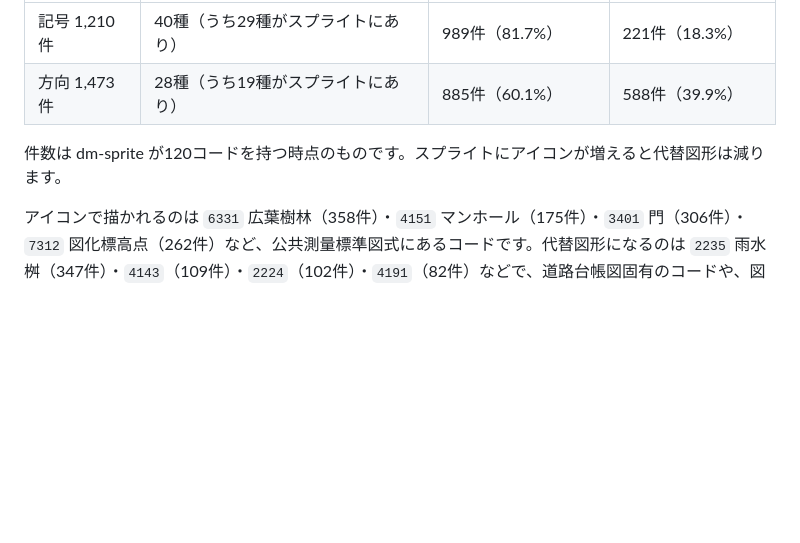
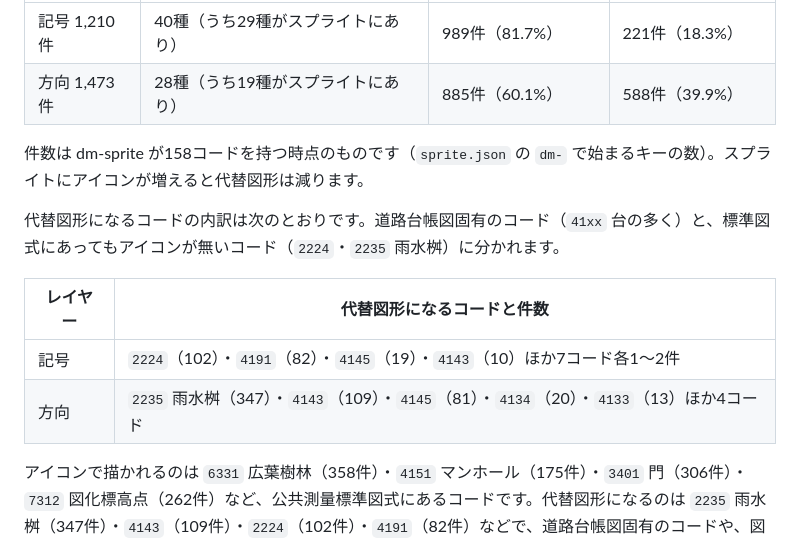
Before and after one commit to shiwaku/dm-road-ledger-converter, a Markdown page: README.md, the part around the change. Rendered like a GitHub page; blank space fills up the shorter version.

Commit message:
docs: dm-sprite のコード数を訂正する（120 → 158）
先の commit で「dm-sprite が120コードを持つ時点」と書いたが、実際は158だった。
`sprite.json` の `dm-` で始まるキーを数えると158で、数え方も併記する。

被覆の件数は変わらない（記号 40種中29種・989件／方向 28種中19種・885件、
代替図形は221件と588件）。増えている38コードは豊中サンプルに出現しないため。

README に代替図形になるコードの内訳を足す。道路台帳図固有のコード（41xx台の
多く）と、標準図式にあってもアイコンが無いコード（2224・2235 雨水桝）に
分かれることが分かるようにする。方向の最多は 2235 雨水桝の347件。

```diff
--- a/README.md
+++ b/README.md
@@ -431,7 +431,14 @@ UI・機能は dm-converter の[都市計画基本図ビューワ](https://githu
 | 記号 1,210件 | 40種（うち29種がスプライトにあり） | 989件（81.7%） | 221件（18.3%） |
 | 方向 1,473件 | 28種（うち19種がスプライトにあり） | 885件（60.1%） | 588件（39.9%） |
 
-件数は dm-sprite が120コードを持つ時点のものです。スプライトにアイコンが増えると代替図形は減ります。
+件数は dm-sprite が158コードを持つ時点のものです（`sprite.json` の `dm-` で始まるキーの数）。スプライトにアイコンが増えると代替図形は減ります。
+
+代替図形になるコードの内訳は次のとおりです。道路台帳図固有のコード（`41xx` 台の多く）と、標準図式にあってもアイコンが無いコード（`2224`・`2235` 雨水桝）に分かれます。
+
+| レイヤー | 代替図形になるコードと件数 |
+|---|---|
+| 記号 | `2224`（102）・`4191`（82）・`4145`（19）・`4143`（10）ほか7コード各1〜2件 |
+| 方向 | `2235` 雨水桝（347）・`4143`（109）・`4145`（81）・`4134`（20）・`4133`（13）ほか4コード |
 
 アイコンで描かれるのは `6331` 広葉樹林（358件）・`4151` マンホール（175件）・`3401` 門（306件）・`7312` 図化標高点（262件）など、公共測量標準図式にあるコードです。代替図形になるのは `2235` 雨水桝（347件）・`4143`（109件）・`2224`（102件）・`4191`（82件）などで、道路台帳図固有のコードや、図式にあっても dm-sprite にアイコンが無いコードです。**dm-sprite 側にアイコンを追加すれば、ビューワ側は無修正でアイコン描画に切り替わります。**
 
```
Also changed, not shown: CLAUDE.md (+2 -2 lines).
